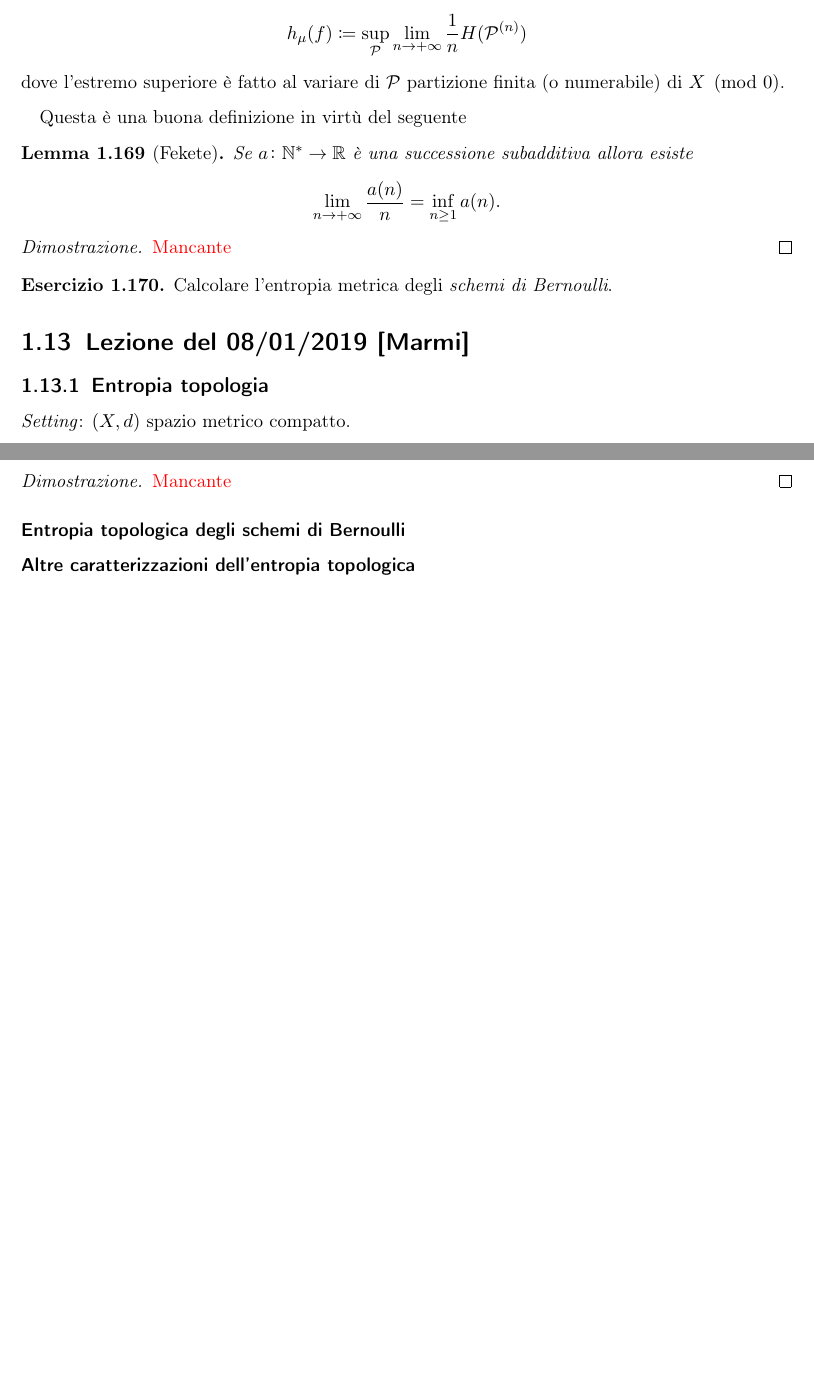
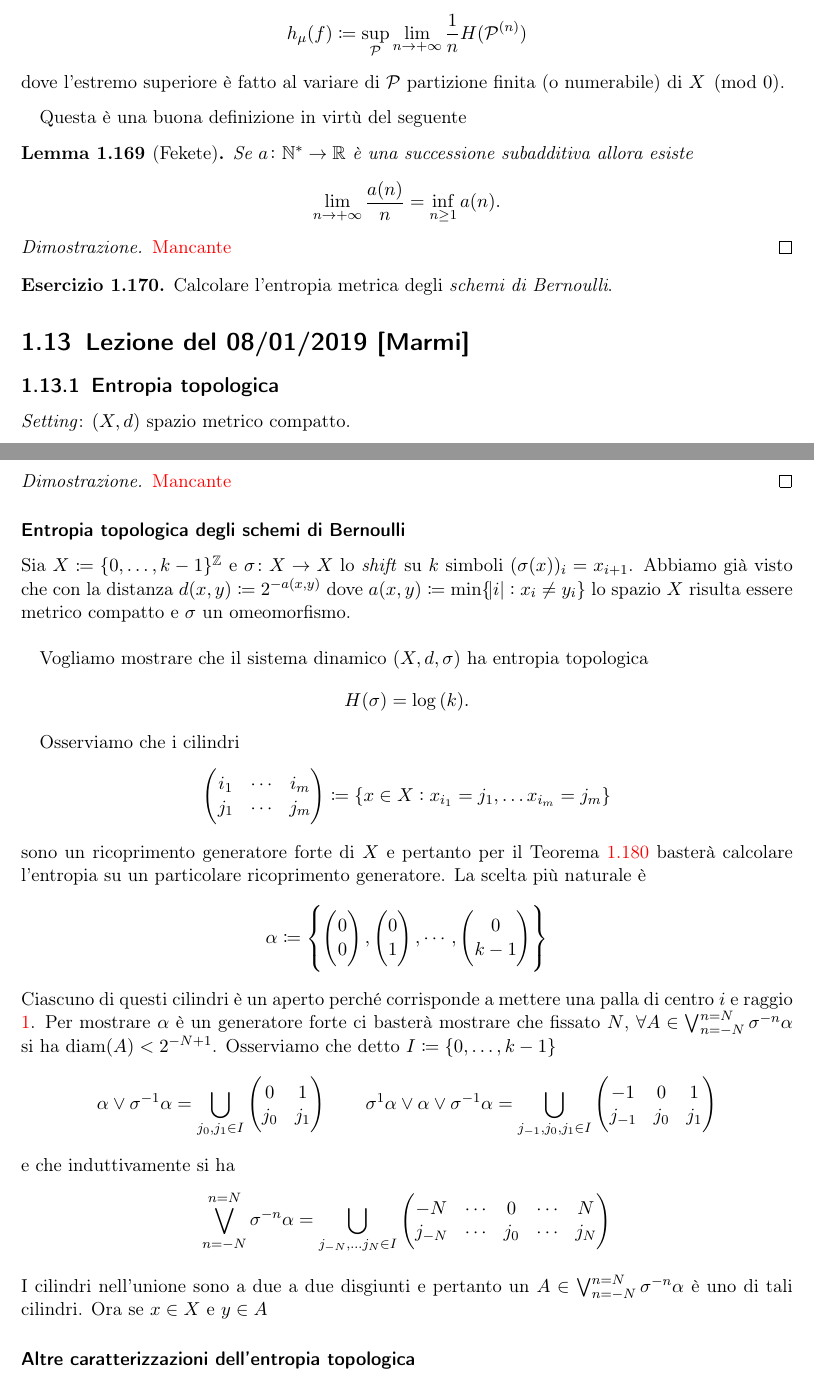
Before and after one commit to SciSNS-2017/Sistemi-Dinamici, a LaTeX book (main.tex, which reads Lezioni/lezione19-01-08.tex, style.sty): two parts of pages 42 and 44 of 44, joined at a grey line, cut so that both start at the same text, the shorter picture padded with empty space. Compiled offline with pdfLaTeX.

Commit message:
Inizio entropia topologica schemi di Bernoulli

```diff
--- a/Lezioni/lezione19-01-08.tex
+++ b/Lezioni/lezione19-01-08.tex
@@ -1,6 +1,6 @@
 \section{Lezione del 08/01/2019 [Marmi]}
 
-\subsection{Entropia topologia}
+\subsection{Entropia topologica}
 
 \emph{Setting}: $ (X, d) $ spazio metrico compatto.
 
@@ -104,5 +104,60 @@ Diamo ora una caratterizzazione dell'entropia topologica che permette di rimuove
 \end{proof}
 
 \subsubsection{Entropia topologica degli schemi di Bernoulli}
+Sia $ X \coloneqq \{0, \ldots, k-1\}^{\Z} $ e $ \sigma \colon X \to X $ lo \emph{shift} su $ k $ simboli $ (\sigma(x))_i = x_{i+1} $. Abbiamo già visto che con la distanza $ d(x, y) \coloneqq 2^{-a(x, y)} $ dove $ a(x, y) \coloneqq \min\{\abs{i} : x_{i} \neq y_{i}\} $ lo spazio $ X $ risulta essere metrico compatto e $ \sigma $ un omeomorfismo.\\
+
+Vogliamo mostrare che il sistema dinamico $ (X, d, \sigma) $ ha entropia topologica
+\[
+    H(\sigma) = \log{(k)}.
+\]
+
+Osserviamo che i cilindri
+\[
+    \begin{pmatrix}
+    i_1 & \cdots & i_m \\
+    j_1 & \cdots & j_m
+    \end{pmatrix}
+    \coloneqq
+    \{x \in X : x_{i_1} = j_1, \ldots x_{i_m} = j_m\}
+\]
+sono un ricoprimento generatore forte di $ X $ e pertanto per il Teorema \ref{thm:entropia-top-generatore} basterà calcolare l'entropia su un particolare ricoprimento generatore. La scelta più naturale è
+\[
+    \alpha \coloneqq \left\{
+    \begin{pmatrix}
+    0 \\ 0
+    \end{pmatrix}
+    ,
+    \begin{pmatrix}
+    0 \\ 1
+    \end{pmatrix}
+    , \cdots ,
+    \begin{pmatrix}
+    0 \\ k-1
+    \end{pmatrix}
+    \right\}
+\]
+Ciascuno di questi cilindri è un aperto perché corrisponde a mettere una palla di centro $ i $ e raggio \textcolor{red}{1}. Per mostrare $ \alpha $ è un generatore forte ci basterà mostrare che fissato $ N $, $ \forall A \in \bigvee_{n=-N}^{n=N}\sigma^{-n}\alpha $ si ha $ \diam{A} < 2^{-N+1} $. Osserviamo che detto $ I \coloneqq \{0, \ldots, k-1\} $
+\[
+    \alpha \vee \sigma^{-1}\alpha = \bigcup_{j_0, j_1 \in I}
+    \begin{pmatrix}
+    0 & 1 \\
+    j_0 & j_1
+    \end{pmatrix}
+    \qquad
+    \sigma^{1}\alpha \vee \alpha \vee \sigma^{-1}\alpha = \bigcup_{j_{-1}, j_0, j_1 \in I}
+    \begin{pmatrix}
+    -1 & 0 & 1 \\
+    j_{-1} & j_0 & j_1
+    \end{pmatrix}
+\]
+e che induttivamente si ha
+\[
+    \bigvee_{n=-N}^{n=N}\sigma^{-n}\alpha = \bigcup_{j_{-N}, \ldots j_{N} \in I}
+    \begin{pmatrix}
+    -N & \cdots & 0 & \cdots & N \\
+    j_{-N} & \cdots & j_0 & \cdots & j_N
+    \end{pmatrix}
+\]
+I cilindri nell'unione sono a due a due disgiunti e pertanto un $ A \in \bigvee_{n=-N}^{n=N}\sigma^{-n}\alpha $ è uno di tali cilindri. Ora se $ x \in X $ e $ y \in A $
 
 \subsubsection{Altre caratterizzazioni dell'entropia topologica}
--- a/style.sty
+++ b/style.sty
@@ -54,7 +54,7 @@
 \newcommand{\fron}[1]{\partial{#1}}		% Frontiera
 \newcommand{\der}[1]{D{(#1)}}			% Derivato
 %\newcommand{\di}[2]{d{\left(#1, #2\right)}}	% Distanza
-\newcommand{\diam}{diam}                % Diametro
+\newcommand{\diam}[1]{\mathrm{diam}{(#1)}}                % Diametro
 
 % INSIEMISTICA E FUNZIONI
 \newcommand{\N}{\mathbb{N}}				% Numeri naturali
```
Also changed, not shown: Lezioni/lezione19-01-08.tex (6 more changed lines).
